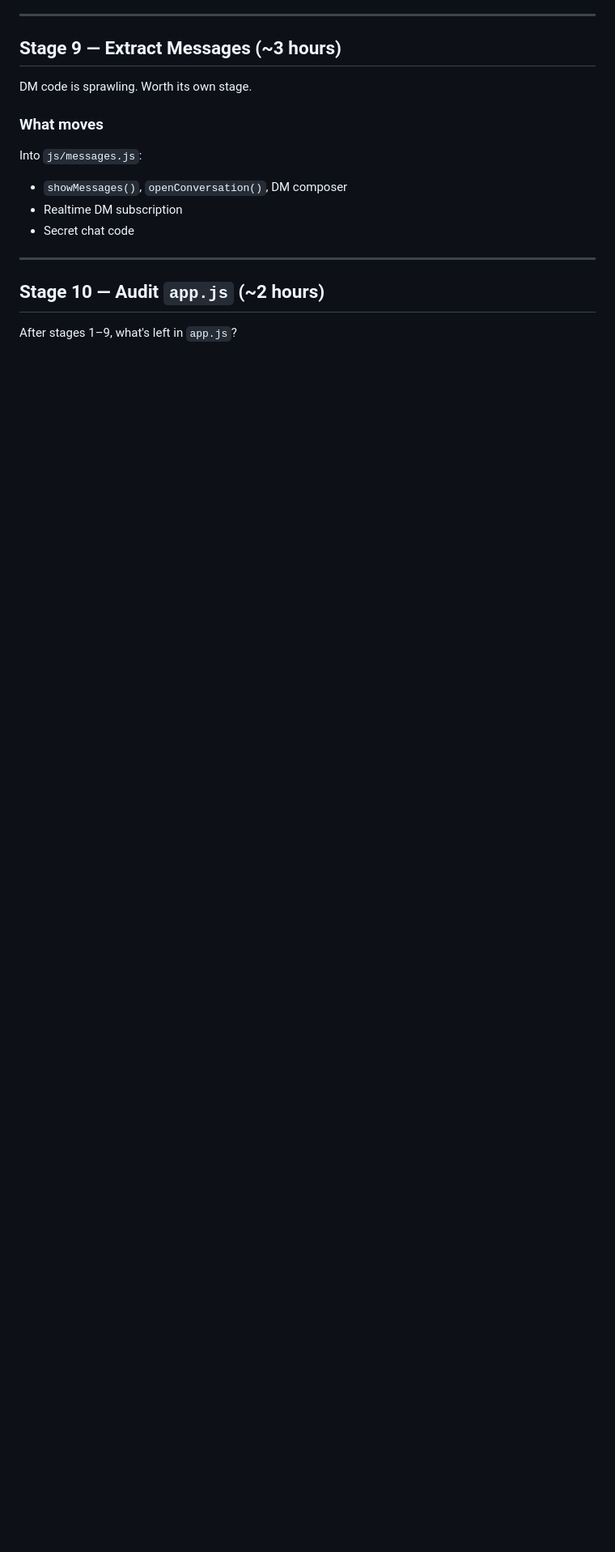
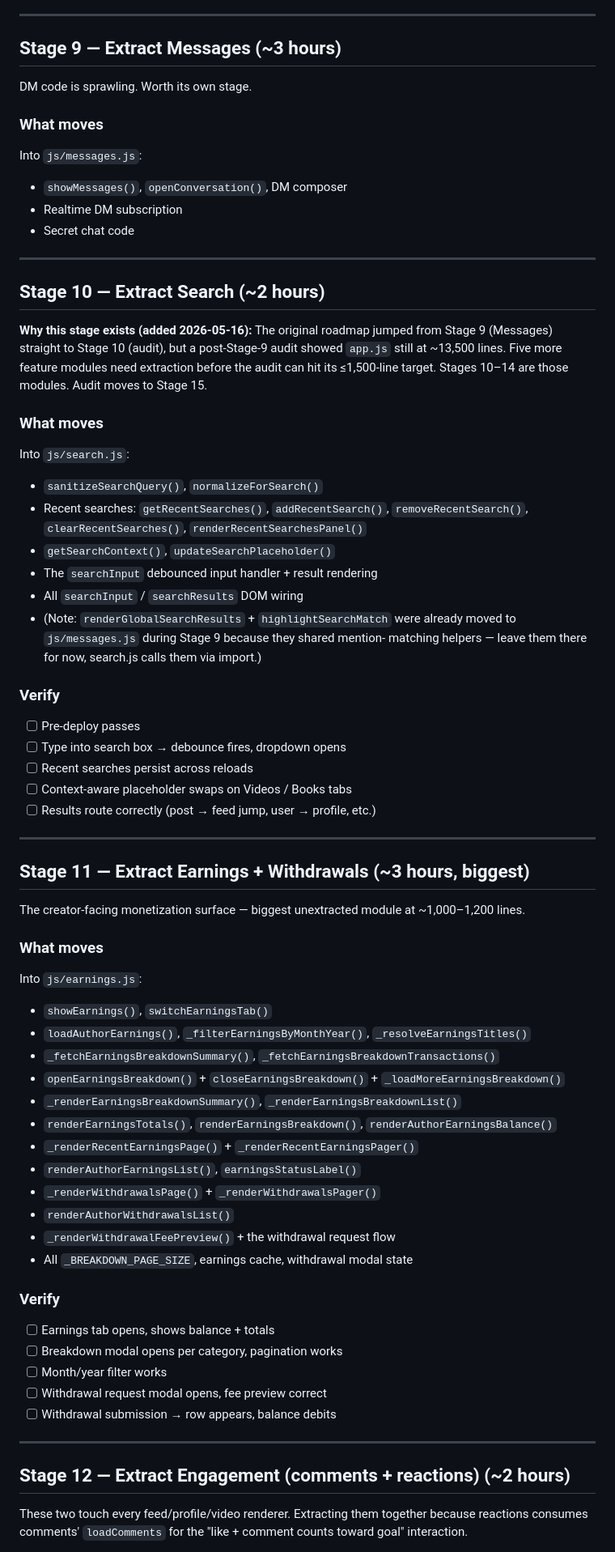
Before and after one commit to selevia-mod/Sele, a Markdown page: REFACTOR_ROADMAP.md, the part around one of its changes. Shown at 81% size. GitHub-like rendering; blank space fills up the shorter version.

```diff
--- a/REFACTOR_ROADMAP.md
+++ b/REFACTOR_ROADMAP.md
@@ -288,6 +288,73 @@ Into `js/messages.js`:
 
 ---
 
-## Stage 10 — Audit `app.js` (~2 hours)
+## Stage 10 — Extract Search (~2 hours)
 
-After stages 1–9, what's left in `app.js`?
+**Why this stage exists (added 2026-05-16):** The original roadmap jumped
+from Stage 9 (Messages) straight to Stage 10 (audit), but a post-Stage-9
+audit showed `app.js` still at ~13,500 lines. Five more feature modules
+need extraction before the audit can hit its ≤1,500-line target. Stages
+10–14 are those modules. Audit moves to Stage 15.
+
+### What moves
+Into `js/search.js`:
+- `sanitizeSearchQuery()`, `normalizeForSearch()`
+- Recent searches: `getRecentSearches()`, `addRecentSearch()`,
+  `removeRecentSearch()`, `clearRecentSearches()`,
+  `renderRecentSearchesPanel()`
+- `getSearchContext()`, `updateSearchPlaceholder()`
+- The `searchInput` debounced input handler + result rendering
+- All `searchInput` / `searchResults` DOM wiring
+- (Note: `renderGlobalSearchResults` + `highlightSearchMatch` were already
+  moved to `js/messages.js` during Stage 9 because they shared mention-
+  matching helpers — leave them there for now, search.js calls them via
+  import.)
+
+### Verify
+- [ ] Pre-deploy passes
+- [ ] Type into search box → debounce fires, dropdown opens
+- [ ] Recent searches persist across reloads
+- [ ] Context-aware placeholder swaps on Videos / Books tabs
+- [ ] Results route correctly (post → feed jump, user → profile, etc.)
+
+---
+
+## Stage 11 — Extract Earnings + Withdrawals (~3 hours, biggest)
+
+The creator-facing monetization surface — biggest unextracted module at
+~1,000–1,200 lines.
+
+### What moves
+Into `js/earnings.js`:
+- `showEarnings()`, `switchEarningsTab()`
+- `loadAuthorEarnings()`, `_filterEarningsByMonthYear()`,
+  `_resolveEarningsTitles()`
+- `_fetchEarningsBreakdownSummary()`,
+  `_fetchEarningsBreakdownTransactions()`
+- `openEarningsBreakdown()` + `closeEarningsBreakdown()` +
+  `_loadMoreEarningsBreakdown()`
+- `_renderEarningsBreakdownSummary()`, `_renderEarningsBreakdownList()`
+- `renderEarningsTotals()`, `renderEarningsBreakdown()`,
+  `renderAuthorEarningsBalance()`
+- `_renderRecentEarningsPage()` + `_renderRecentEarningsPager()`
+- `renderAuthorEarningsList()`, `earningsStatusLabel()`
+- `_renderWithdrawalsPage()` + `_renderWithdrawalsPager()`
+- `renderAuthorWithdrawalsList()`
+- `_renderWithdrawalFeePreview()` + the withdrawal request flow
+- All `_BREAKDOWN_PAGE_SIZE`, earnings cache, withdrawal modal state
+
+### Verify
+- [ ] Earnings tab opens, shows balance + totals
+- [ ] Breakdown modal opens per category, pagination works
+- [ ] Month/year filter works
+- [ ] Withdrawal request modal opens, fee preview correct
+- [ ] Withdrawal submission → row appears, balance debits
+
+---
+
+## Stage 12 — Extract Engagement (comments + reactions) (~2 hours)
+
+These two touch every feed/profile/video renderer. Extracting them
+together because reactions consumes comments' `loadComments` for the
+"like + comment counts toward goal" interaction.
+
```
Also changed, not shown: other parts of REFACTOR_ROADMAP.md (+85 -18 lines).
